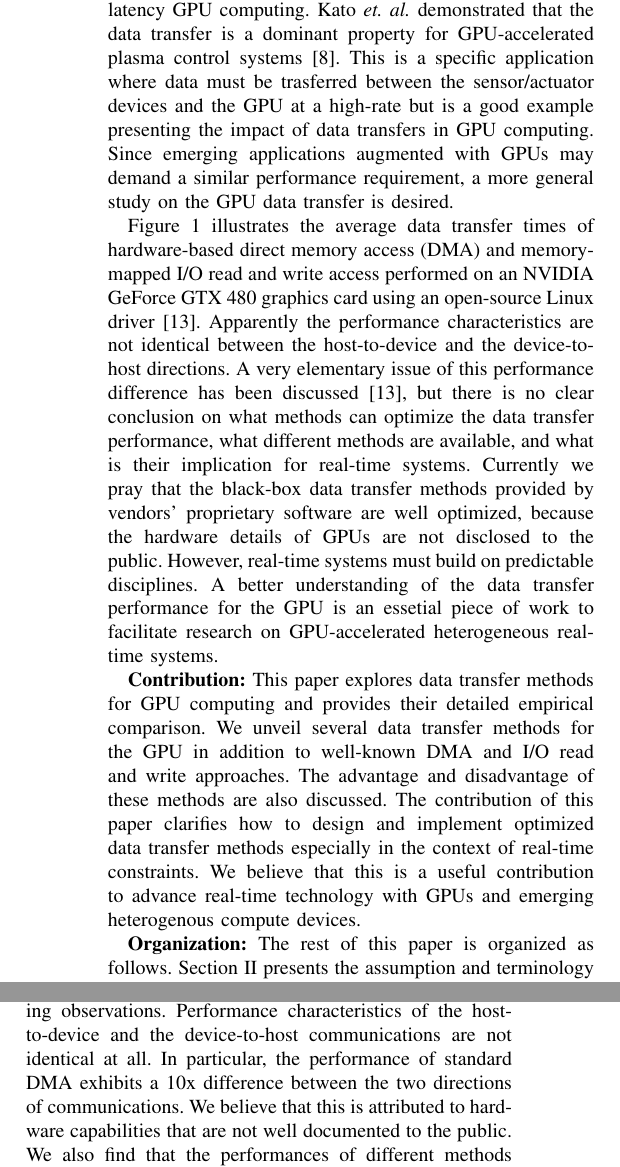
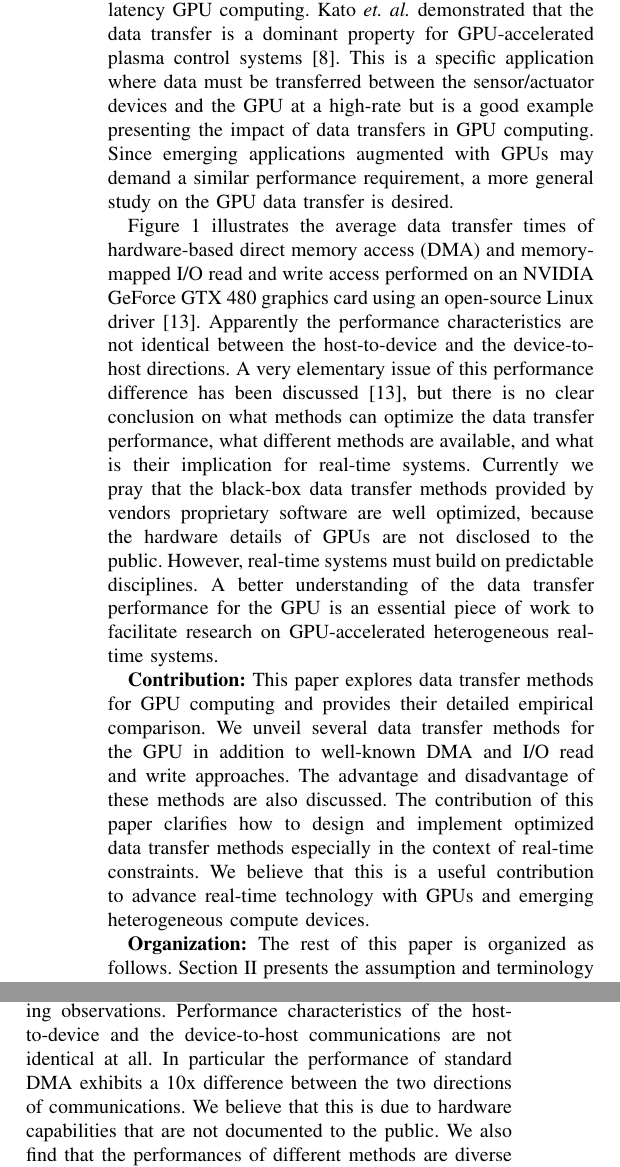
Before and after one commit to shinpei0208/rtcsa13, a LaTeX paper (draft/draft.tex, which reads draft/empirical_comparison.tex, draft/introduction.tex): two parts of the columns of pages 2 and 5 of 10, joined at a grey line, cut so that both start at the same text. Compiled offline with pdfLaTeX.

Commit message:
minor fixes

```diff
--- a/draft/empirical_comparison.tex
+++ b/draft/empirical_comparison.tex
@@ -92,8 +92,8 @@ Even with this most straightforward setup, there are several interesting
 observations.
 Performance characteristics of the host-to-device and the device-to-host
 communications are not identical at all.
-In particular, the performance of standard DMA exhibits a 10x difference
+In particular the performance of standard DMA exhibits a 10x difference
 between the two directions of communications.
-We believe that this is attributed to hardware capabilities that are not
-well documented to the public.
-We also find that the performances of different methods are quite
+We believe that this is due to hardware capabilities that are not
+documented to the public.
+We also find that the performances of different methods are diverse but
--- a/draft/introduction.tex
+++ b/draft/introduction.tex
@@ -54,7 +54,7 @@ Data transfer issues are particularly important for low-latency GPU
 computing.
 Kato~\textit{et. al.} demonstrated that the data transfer is a dominant
 property for GPU-accelerated plasma control systems~\cite{Kato_ICCPS13}.
-This is a specific application where data must be trasferred between the
+This is a specific application where data must be transferred between the
 sensor/actuator devices and the GPU at a high-rate but is a good example
 presenting the impact of data transfers in GPU computing.
 Since emerging applications augmented with GPUs may demand a similar
@@ -74,11 +74,11 @@ methods can optimize the data transfer performance, what different
 methods are available, and what is their implication for real-time
 systems.
 Currently we pray that the black-box data transfer methods provided by
-vendors' proprietary software are well optimized, because the hardware
+vendors proprietary software are well optimized, because the hardware
 details of GPUs are not disclosed to the public.
 However, real-time systems must build on predictable disciplines.
 A better understanding of the data transfer performance for the GPU is
-an essetial piece of work to facilitate research on GPU-accelerated
+an essential piece of work to facilitate research on GPU-accelerated
 heterogeneous real-time systems.
 
 \textbf{Contribution:}
@@ -91,7 +91,7 @@ The contribution of this paper clarifies how to design and implement
 optimized data transfer methods especially in the context of real-time
 constraints.
 We believe that this is a useful contribution to advance real-time
-technology with GPUs and emerging heterogenous compute devices.
+technology with GPUs and emerging heterogeneous compute devices.
 
 \textbf{Organization:}
 The rest of this paper is organized as follows.
```
Also changed, not shown: draft/assumption.tex (+1 -1 lines), draft/data_transfer_methods.tex (+1 -1 lines), draft/draft.pdf, draft/empirical_comparison.tex (14 more changed lines), draft/introduction.tex (8 more changed lines).
